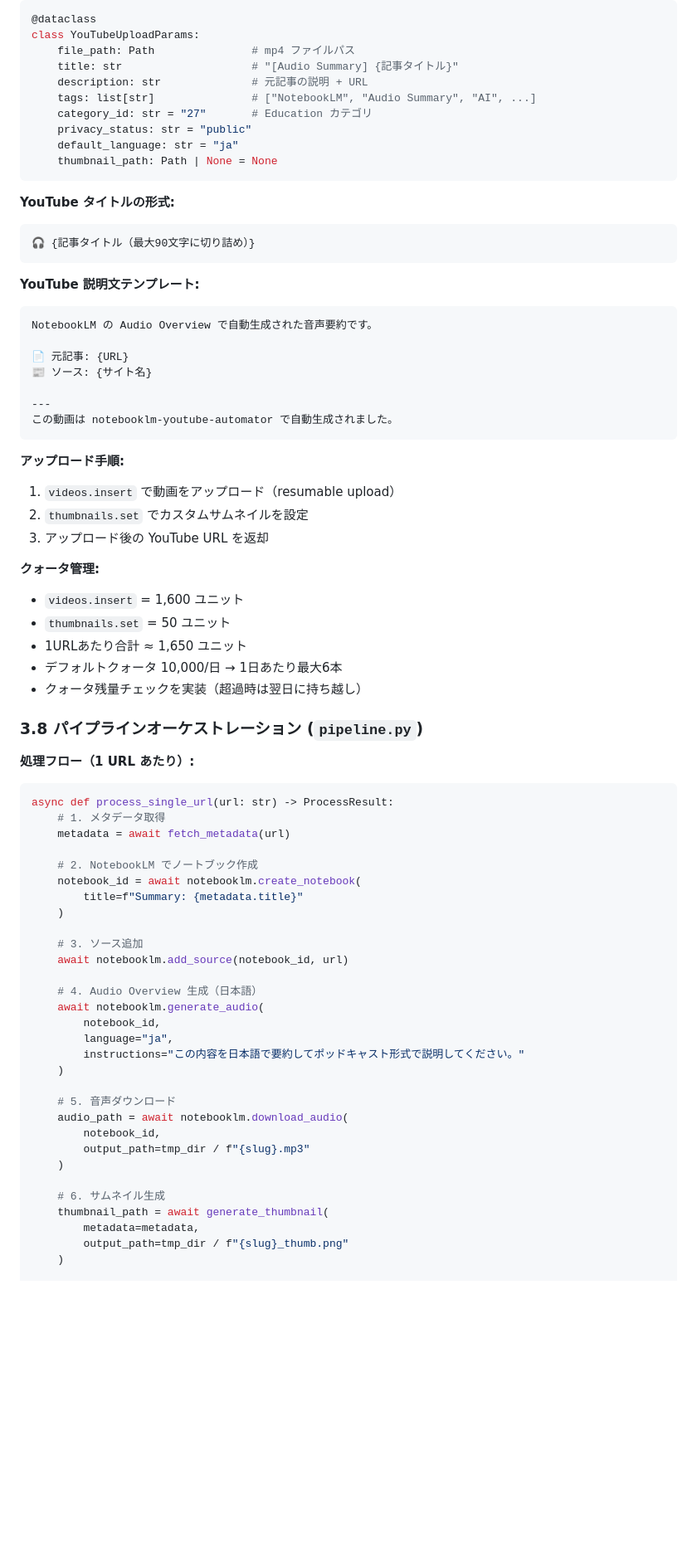
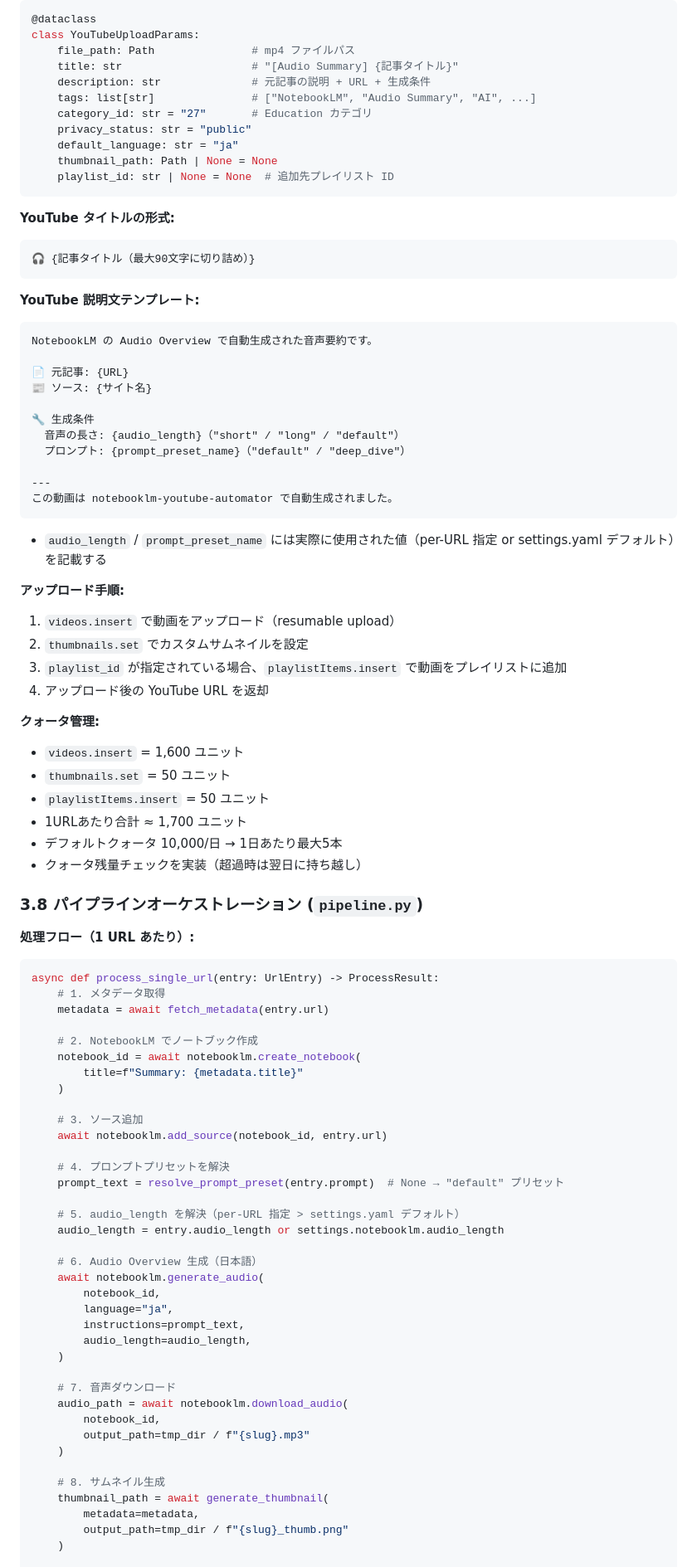
Before and after one commit to DenDen047/audio-summary-uploader, a Markdown page: specs/SPEC.md, the part around one of its changes. Shown at 83% size. GitHub-like rendering; blank space fills up the shorter version.

````diff
--- a/specs/SPEC.md
+++ b/specs/SPEC.md
@@ -309,12 +346,13 @@ ffmpeg -loop 1 -i thumbnail.png -i audio.mp3 \
 class YouTubeUploadParams:
     file_path: Path               # mp4 ファイルパス
     title: str                    # "[Audio Summary] {記事タイトル}"
-    description: str              # 元記事の説明 + URL
+    description: str              # 元記事の説明 + URL + 生成条件
     tags: list[str]               # ["NotebookLM", "Audio Summary", "AI", ...]
     category_id: str = "27"       # Education カテゴリ
     privacy_status: str = "public"
     default_language: str = "ja"
     thumbnail_path: Path | None = None
+    playlist_id: str | None = None  # 追加先プレイリスト ID
 ```
 
 **YouTube タイトルの形式:**
@@ -329,20 +367,28 @@ NotebookLM の Audio Overview で自動生成された音声要約です。
 📄 元記事: {URL}
 📰 ソース: {サイト名}
 
+🔧 生成条件
+  音声の長さ: {audio_length}（"short" / "long" / "default"）
+  プロンプト: {prompt_preset_name}（"default" / "deep_dive"）
+
 ---
 この動画は notebooklm-youtube-automator で自動生成されました。
 ```
 
+- `audio_length` / `prompt_preset_name` には実際に使用された値（per-URL 指定 or settings.yaml デフォルト）を記載する
+
 **アップロード手順:**
 1. `videos.insert` で動画をアップロード（resumable upload）
 2. `thumbnails.set` でカスタムサムネイルを設定
-3. アップロード後の YouTube URL を返却
+3. `playlist_id` が指定されている場合、`playlistItems.insert` で動画をプレイリストに追加
+4. アップロード後の YouTube URL を返却
 
 **クォータ管理:**
 - `videos.insert` = 1,600 ユニット
 - `thumbnails.set` = 50 ユニット
-- 1URLあたり合計 ≈ 1,650 ユニット
-- デフォルトクォータ 10,000/日 → 1日あたり最大6本
+- `playlistItems.insert` = 50 ユニット
+- 1URLあたり合計 ≈ 1,700 ユニット
+- デフォルトクォータ 10,000/日 → 1日あたり最大5本
 - クォータ残量チェックを実装（超過時は翌日に持ち越し）
 
 ### 3.8 パイプラインオーケストレーション (`pipeline.py`)
@@ -350,9 +396,9 @@ NotebookLM の Audio Overview で自動生成された音声要約です。
 **処理フロー（1 URL あたり）:**
 
 ```python
-async def process_single_url(url: str) -> ProcessResult:
+async def process_single_url(entry: UrlEntry) -> ProcessResult:
     # 1. メタデータ取得
-    metadata = await fetch_metadata(url)
+    metadata = await fetch_metadata(entry.url)
 
     # 2. NotebookLM でノートブック作成
     notebook_id = await notebooklm.create_notebook(
@@ -360,22 +406,29 @@ async def process_single_url(url: str) -> ProcessResult:
     )
 
     # 3. ソース追加
-    await notebooklm.add_source(notebook_id, url)
+    await notebooklm.add_source(notebook_id, entry.url)
 
-    # 4. Audio Overview 生成（日本語）
+    # 4. プロンプトプリセットを解決
+    prompt_text = resolve_prompt_preset(entry.prompt)  # None → "default" プリセット
+
+    # 5. audio_length を解決（per-URL 指定 > settings.yaml デフォルト）
+    audio_length = entry.audio_length or settings.notebooklm.audio_length
+
+    # 6. Audio Overview 生成（日本語）
     await notebooklm.generate_audio(
         notebook_id,
         language="ja",
-        instructions="この内容を日本語で要約してポッドキャスト形式で説明してください。"
+        instructions=prompt_text,
+        audio_length=audio_length,
     )
 
-    # 5. 音声ダウンロード
+    # 7. 音声ダウンロード
     audio_path = await notebooklm.download_audio(
         notebook_id,
         output_path=tmp_dir / f"{slug}.mp3"
     )
 
-    # 6. サムネイル生成
+    # 8. サムネイル生成
     thumbnail_path = await generate_thumbnail(
         metadata=metadata,
         output_path=tmp_dir / f"{slug}_thumb.png"
````
Also changed, not shown: other parts of specs/SPEC.md (+74 -26 lines).
